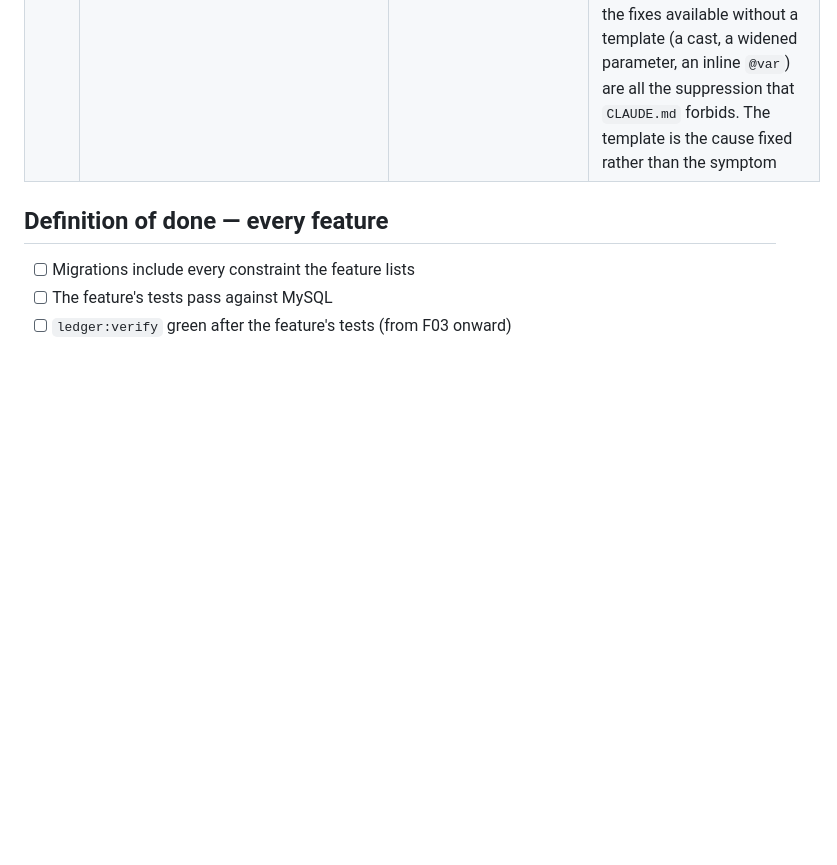
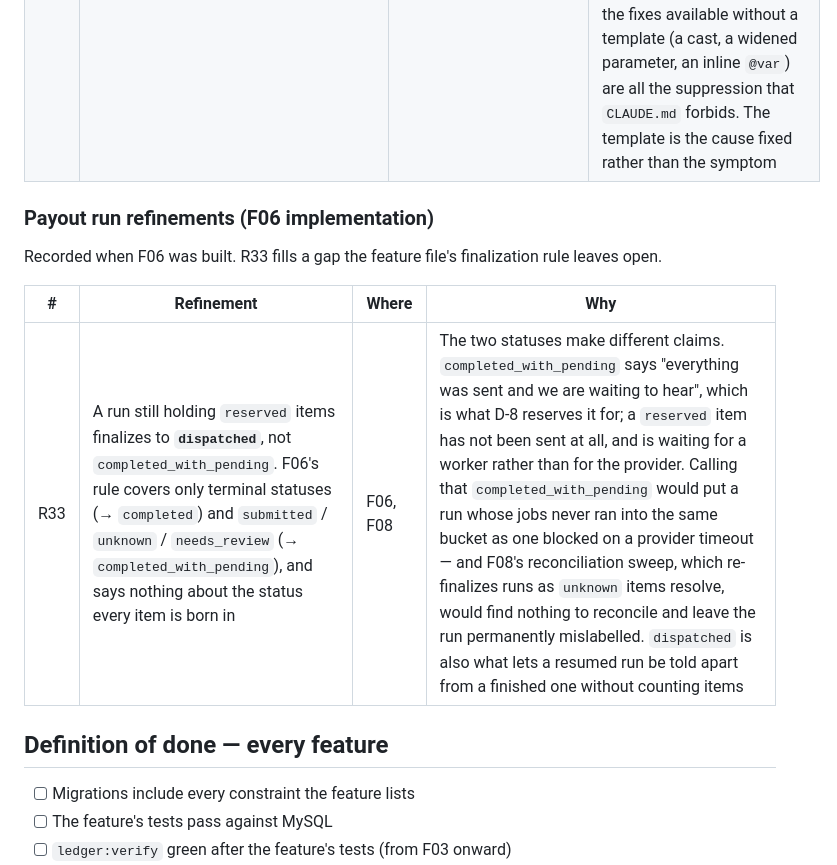
Before and after one commit to Moustafa-Alwakil/code-quest-challenge, a Markdown page: docs/features/README.md, the part around the change. Drawn GitHub-style; blank space fills up the shorter version.

Commit message:
docs: record R33 from the F06 implementation
F06's finalization rule covers terminal and pending item statuses but
not `reserved`, the one every item is born in. A run still holding
reserved items finalizes to `dispatched`: `completed_with_pending`
claims everything was sent and we are waiting to hear, which is what
D-8 reserves it for, and would put a run whose jobs never ran in the
same bucket as one blocked on a provider timeout.

```diff
--- a/docs/features/README.md
+++ b/docs/features/README.md
@@ -129,6 +129,14 @@ feature files left open.
 | R31 | `zero_engagement_policy` is a `ZeroEngagementPolicy` enum resolved in `AccrueRevenueData::fromCommand()`, and an unimplemented value is **rejected** there rather than falling through to `platform_retains`. The backing value is `split_equally`, the spelling `tests/Feature/RevenueConfigTest.php` already guards — F05's prose says `split_enrolled` and `config/revenue.php`'s comment says neither; the executable assertion wins and the doc drift is F13's to tidy | F05; `config/revenue.php` | D-3 exists as a dial to make the decision visible, and a dial that silently does the other thing when set is worse than no dial. Retaining revenue for the platform under a setting that asked for it to be shared is the worst available reading of a money config, and it is unobservable: every invariant still holds, because retaining is *a* consistent policy. Refusing at the boundary makes the gap between "documented" and "built" a startup failure with a message, which is the only place it can be noticed |
 | R32 | `Allocator::largestRemainder()` is generic in its key type (`@template TKey of array-key`), so `array<int, int>` in yields `array<int, int>` out | F01, F05, F09 | The docblock already promised "every input key, in input order"; the annotation flattened it to `array-key`, which is a weaker statement than the function makes. Callers weight by instructor id and then look the result up by that same id, so under PHPStan level 10 the flattened return is a real error at every call site — and the fixes available without a template (a cast, a widened parameter, an inline `@var`) are all the suppression that `CLAUDE.md` forbids. The template is the cause fixed rather than the symptom |
 
+### Payout run refinements (F06 implementation)
+
+Recorded when F06 was built. R33 fills a gap the feature file's finalization rule leaves open.
+
+| # | Refinement | Where | Why |
+|---|---|---|---|
+| R33 | A run still holding `reserved` items finalizes to **`dispatched`**, not `completed_with_pending`. F06's rule covers only terminal statuses (→ `completed`) and `submitted` / `unknown` / `needs_review` (→ `completed_with_pending`), and says nothing about the status every item is born in | F06, F08 | The two statuses make different claims. `completed_with_pending` says "everything was sent and we are waiting to hear", which is what D-8 reserves it for; a `reserved` item has not been sent at all, and is waiting for a worker rather than for the provider. Calling that `completed_with_pending` would put a run whose jobs never ran into the same bucket as one blocked on a provider timeout — and F08's reconciliation sweep, which re-finalizes runs as `unknown` items resolve, would find nothing to reconcile and leave the run permanently mislabelled. `dispatched` is also what lets a resumed run be told apart from a finished one without counting items |
+
 ## Definition of done — every feature
 
 - [ ] Migrations include every constraint the feature lists
```
